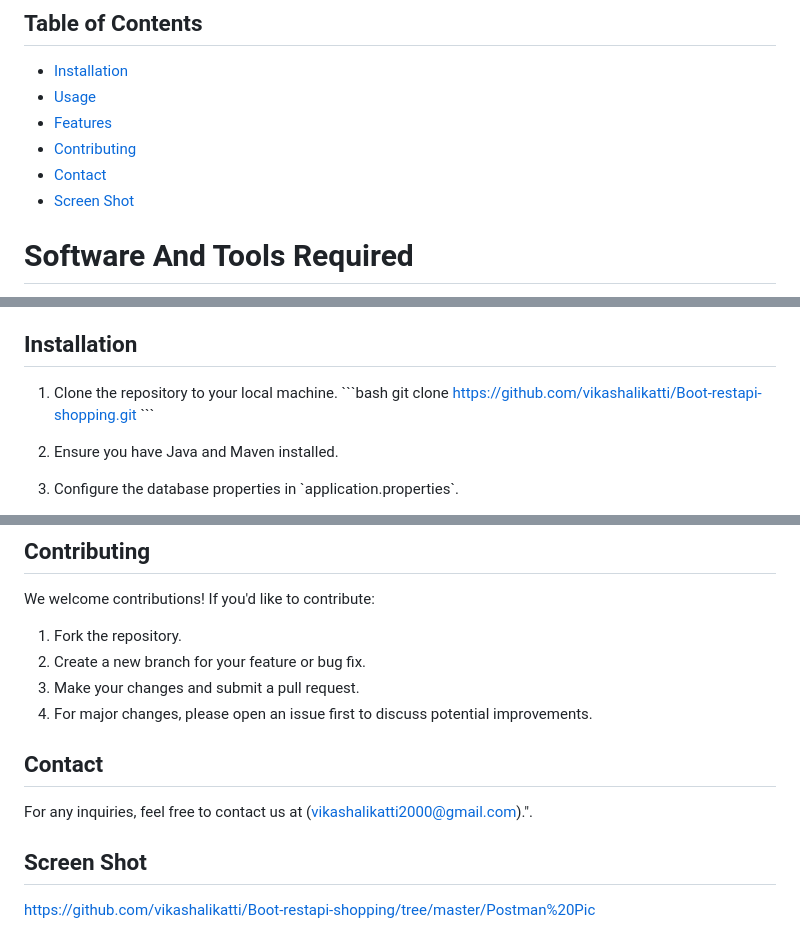
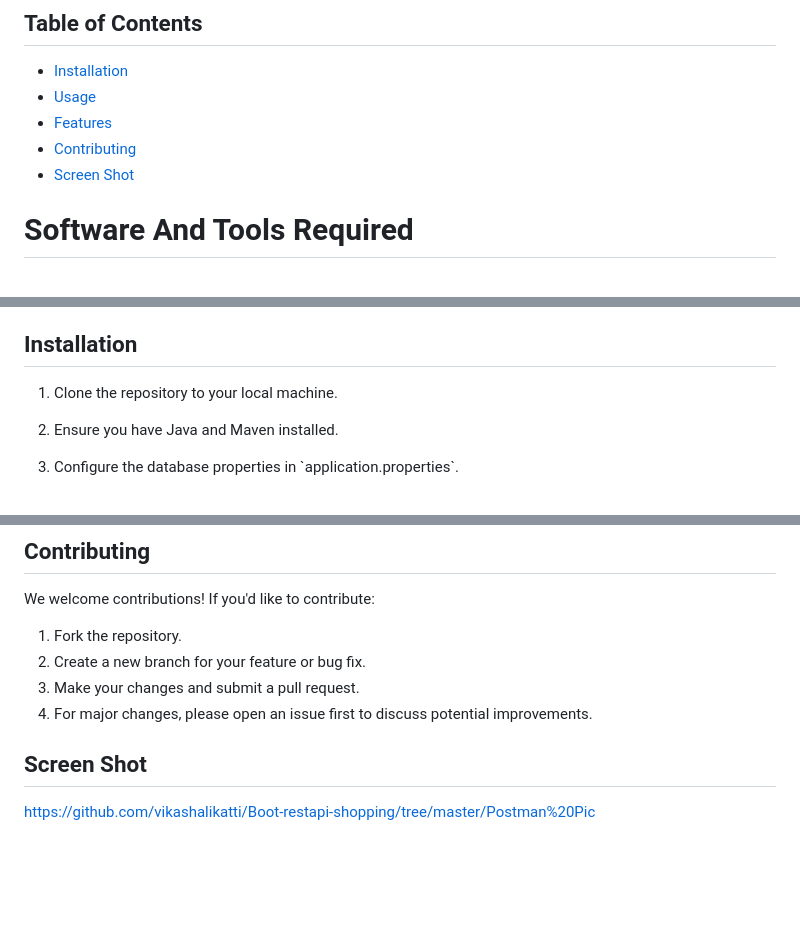
Before and after one commit to Puttaraj276/Engineering-Exploration, a Markdown page: README.md, 3 parts joined by grey strips. Rendered like a GitHub page; blank space fills up the shorter version.

````diff
--- a/README.md
+++ b/README.md
@@ -5,7 +5,6 @@ Spring Boot E-Commerce Project
 - [Usage](#usage)
 - [Features](#features)
 - [Contributing](#contributing)
-- [Contact](#contact)
 - [Screen Shot](#screenshot)
 
 # Software And Tools Required
@@ -33,9 +32,6 @@ MySQL Workbench is a visual database design tool and administration tool for MyS
 ## Installation
 
 1. Clone the repository to your local machine.
-   \```bash
-   git clone https://github.com/vikashalikatti/Boot-restapi-shopping.git
-   \```
 
 2. Ensure you have Java and Maven installed.
 
@@ -94,11 +90,6 @@ We welcome contributions! If you'd like to contribute:
 2. Create a new branch for your feature or bug fix.
 3. Make your changes and submit a pull request.
 4. For major changes, please open an issue first to discuss potential improvements.
-
-## Contact
-
-For any inquiries, feel free to contact us at (vikashalikatti2000@gmail.com).".
-
 ## Screen Shot
 
 https://github.com/vikashalikatti/Boot-restapi-shopping/tree/master/Postman%20Pic
````
